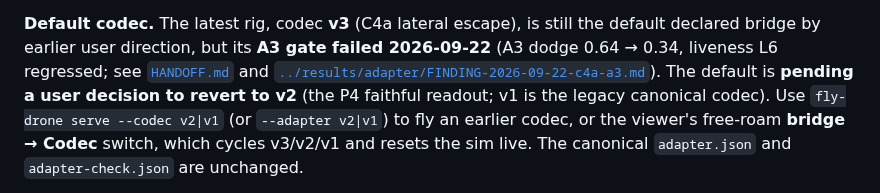
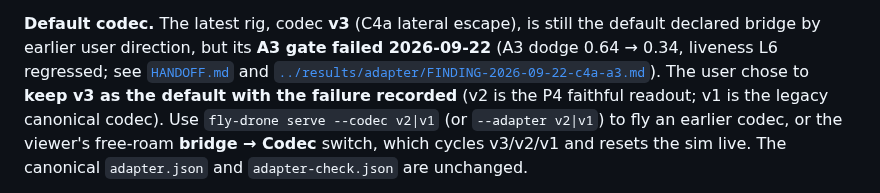
Before and after one commit to garyb9/fly-drone, a Markdown page: docs/overview/README.md, the part around the change. Rendered like a GitHub page.

```diff
--- a/docs/overview/README.md
+++ b/docs/overview/README.md
@@ -423,8 +423,8 @@ near-miss** (liveness is intrinsic, not vision-attributable); P4 closes here. Ev
 bridge by earlier user direction, but its **A3 gate failed 2026-09-22** (A3 dodge 0.64 → 0.34,
 liveness L6 regressed; see [`HANDOFF.md`](../HANDOFF.md) and
 [`../results/adapter/FINDING-2026-09-22-c4a-a3.md`](../results/adapter/FINDING-2026-09-22-c4a-a3.md)).
-The default is **pending a user decision to revert to v2** (the P4 faithful readout; v1 is the
-legacy canonical codec). Use `fly-drone serve --codec v2|v1` (or `--adapter v2|v1`) to fly an
+The user chose to **keep v3 as the default with the failure recorded** (v2 is the P4 faithful
+readout; v1 is the legacy canonical codec). Use `fly-drone serve --codec v2|v1` (or `--adapter v2|v1`) to fly an
 earlier codec, or the viewer's free-roam **bridge → Codec** switch, which cycles v3/v2/v1 and resets
 the sim live. The canonical `adapter.json` and `adapter-check.json` are unchanged.
 
```
Also changed, not shown: docs/HANDOFF.md (+11 -14 lines), docs/free-roam.md (+2 -2 lines).
